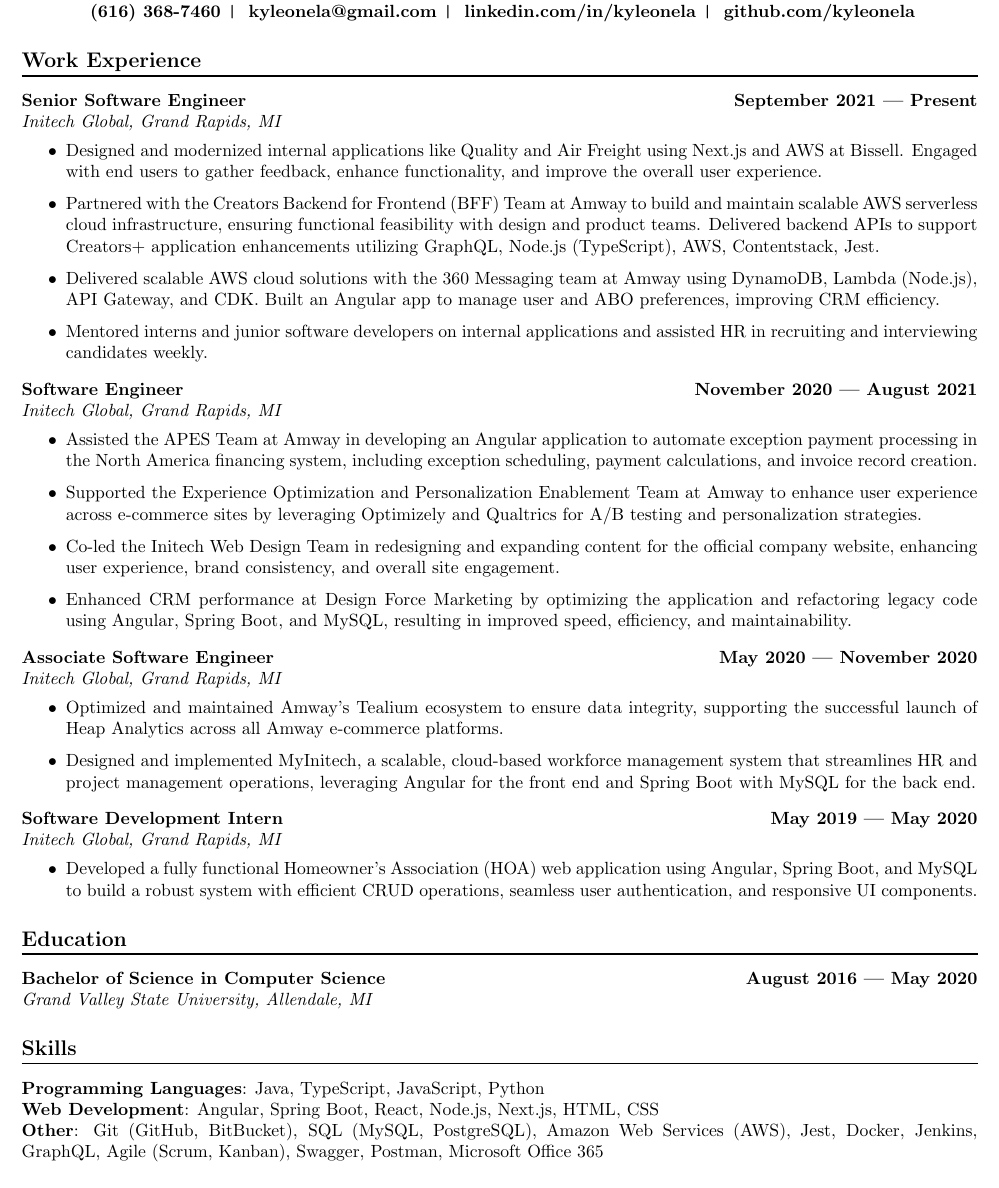
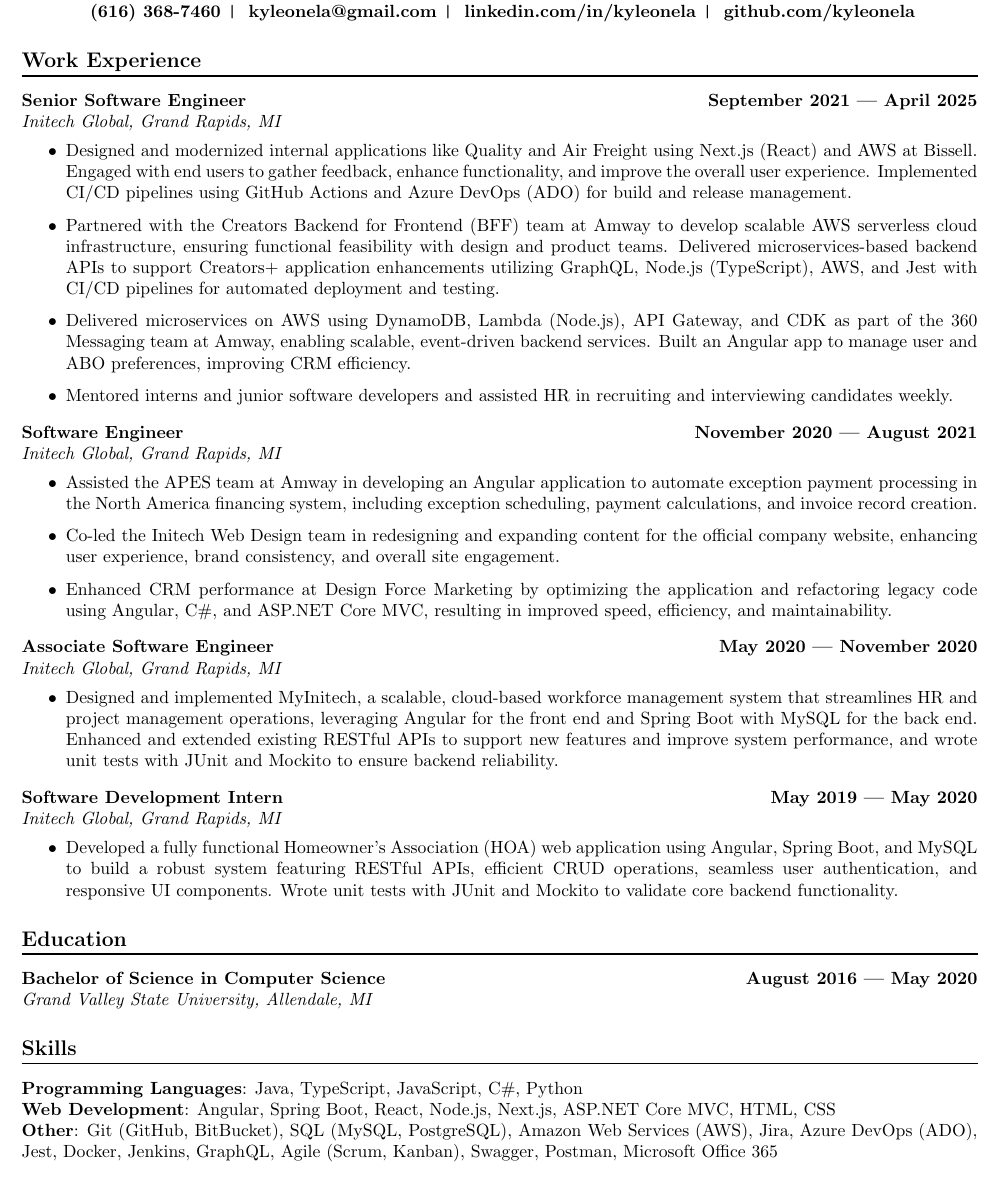
Before and after one commit to kyleonela/resume, a LaTeX CV (resume.tex): part of the page, cut so that both start at the same text. Compiled offline with pdfLaTeX.

Commit message:
chore: update version

```diff
--- a/resume.tex
+++ b/resume.tex
@@ -24,47 +24,53 @@
   \textbf{github.com/kyleonela}}
 
 \section*{Work Experience}
-\textbf{Senior Software Engineer} \hfill \textbf{September 2021 --- Present}\\
+\textbf{Senior Software Engineer} \hfill \textbf{September 2021 --- April 2025}\\
 \textit{Initech Global, Grand Rapids, MI}
 \begin{itemize}
-  \item Designed and modernized internal applications like Quality and Air Freight using Next.js and AWS at Bissell. Engaged with end users to gather feedback, enhance functionality, and improve the overall user experience.
-  \item Partnered with the Creators Backend for Frontend (BFF) Team at Amway to build and maintain scalable AWS serverless cloud infrastructure, ensuring functional feasibility with design and product teams. Delivered backend APIs to support Creators+ application enhancements utilizing GraphQL, Node.js (TypeScript), AWS, Contentstack, Jest.
-  \item Delivered scalable AWS cloud solutions with the 360 Messaging team at Amway using DynamoDB, Lambda (Node.js), API Gateway, and CDK. Built an Angular app to manage user and ABO preferences, improving CRM efficiency.
-  \item Mentored interns and junior software developers on internal applications and assisted HR in recruiting and interviewing candidates weekly.
+  \item Designed and modernized internal applications like Quality and Air Freight using Next.js (React) and AWS at Bissell. Engaged with end users to gather feedback, enhance functionality, and improve the overall user experience.
+  Implemented CI/CD pipelines using GitHub Actions and Azure DevOps (ADO) for build and release management.
+  \item Partnered with the Creators Backend for Frontend (BFF) team at Amway to develop scalable AWS serverless cloud infrastructure, ensuring functional feasibility with design and product teams. Delivered microservices-based backend APIs to support Creators+ application enhancements utilizing GraphQL, Node.js (TypeScript), AWS, and Jest with CI/CD pipelines for automated deployment and testing.
+  \item Delivered microservices on AWS using DynamoDB, Lambda (Node.js), API Gateway, and CDK as part of the 360 Messaging team at Amway, enabling scalable, event-driven backend services. Built an Angular app to manage user and ABO preferences, improving CRM efficiency.
+  % \item Developed event-driven microservices with AWS Lambda, API Gateway, DynamoDB, and CDK at Amway with the 360 Messaging team. Built an Angular application to manage ABO preferences and improve CRM workflows.
+  \item Mentored interns and junior software developers and assisted HR in recruiting and interviewing candidates weekly.
 \end{itemize}
 \medskip
 
 \textbf{Software Engineer} \hfill \textbf{November 2020 --- August 2021}\\
 \textit{Initech Global, Grand Rapids, MI}
 \begin{itemize}
-  \item Assisted the APES Team at Amway in developing an Angular application to automate exception payment processing in the North America financing system, including exception scheduling, payment calculations, and invoice record creation.
-  \item Supported the Experience Optimization and Personalization Enablement Team at Amway to enhance user experience across e-commerce sites by leveraging Optimizely and Qualtrics for A/B testing and personalization strategies.
-  \item Co-led the Initech Web Design Team in redesigning and expanding content for the official company website, enhancing user experience, brand consistency, and overall site engagement.
-  \item Enhanced CRM performance at Design Force Marketing by optimizing the application and refactoring legacy code using Angular, Spring Boot, and MySQL, resulting in improved speed, efficiency, and maintainability.
+  \item Assisted the APES team at Amway in developing an Angular application to automate exception payment processing in the North America financing system, including exception scheduling, payment calculations, and invoice record creation.
+  \ifdefined\includeanalytics
+    \item Supported the Experience Optimization and Personalization Enablement team at Amway to enhance user experience across e-commerce sites by leveraging Optimizely and Qualtrics for A/B testing and personalization strategies.
+  \fi
+  \item Co-led the Initech Web Design team in redesigning and expanding content for the official company website, enhancing user experience, brand consistency, and overall site engagement.
+  \item Enhanced CRM performance at Design Force Marketing by optimizing the application and refactoring legacy code using Angular, C\#, and ASP.NET Core MVC, resulting in improved speed, efficiency, and maintainability.
 \end{itemize}
 \medskip
 
 \textbf{Associate Software Engineer} \hfill \textbf{May 2020 --- November 2020}\\
 \textit{Initech Global, Grand Rapids, MI}
 \begin{itemize}
-  \item Optimized and maintained Amway’s Tealium ecosystem to ensure data integrity, supporting the successful launch of Heap Analytics across all Amway e-commerce platforms.
-  \item Designed and implemented MyInitech, a scalable, cloud-based workforce management system that streamlines HR and project management operations, leveraging Angular for the front end and Spring Boot with MySQL for the back end.
+  \ifdefined\includeanalytics
+    \item Optimized and maintained Amway’s Tealium ecosystem to ensure data integrity, supporting the successful launch of Heap Analytics across all Amway e-commerce platforms.
+  \fi
+  \item Designed and implemented MyInitech, a scalable, cloud-based workforce management system that streamlines HR and project management operations, leveraging Angular for the front end and Spring Boot with MySQL for the back end. Enhanced and extended existing RESTful APIs to support new features and improve system performance, and wrote unit tests with JUnit and Mockito to ensure backend reliability.
 \end{itemize}
 \medskip
 
 \textbf{Software Development Intern} \hfill \textbf{May 2019 --- May 2020}\\
 \textit{Initech Global, Grand Rapids, MI}
 \begin{itemize}
-  \item Developed a fully functional Homeowner's Association (HOA) web application using Angular, Spring Boot, and MySQL to build a robust system with efficient CRUD operations, seamless user authentication, and responsive UI components.
+  \item Developed a fully functional Homeowner's Association (HOA) web application using Angular, Spring Boot, and MySQL to build a robust system featuring RESTful APIs, efficient CRUD operations, seamless user authentication, and responsive UI components. Wrote unit tests with JUnit and Mockito to validate core backend functionality.
 \end{itemize}
 
 \section*{Education}
 \textbf{Bachelor of Science in Computer Science} \hfill \textbf{August 2016 --- May 2020}\\
 \textit{Grand Valley State University, Allendale, MI}
 \section*{Skills}
-\textbf{Programming Languages}: Java, TypeScript, JavaScript, Python\\
-\textbf{Web Development}: Angular, Spring Boot, React, Node.js, Next.js, HTML, CSS\\
-\textbf{Other}: Git (GitHub, BitBucket), SQL (MySQL, PostgreSQL), Amazon Web Services (AWS), Jest, Docker, Jenkins, GraphQL, Agile (Scrum, Kanban), Swagger, Postman, Microsoft Office 365
+\textbf{Programming Languages}: Java, TypeScript, JavaScript, C\#, Python \\
+\textbf{Web Development}: Angular, Spring Boot, React, Node.js, Next.js, ASP.NET Core MVC, HTML, CSS\\
+\textbf{Other}: Git (GitHub, BitBucket), SQL (MySQL, PostgreSQL), Amazon Web Services (AWS), Jira, Azure DevOps (ADO), Jest, Docker, Jenkins, GraphQL, Agile (Scrum, Kanban), Swagger, Postman, Microsoft Office 365
 
 \section*{Certifications}
 AWS Certified Cloud Practitioner \hfill \textbf{June 2021 --- June 2024}
```
Also changed, not shown: Makefile (added), output/resume.pdf.
